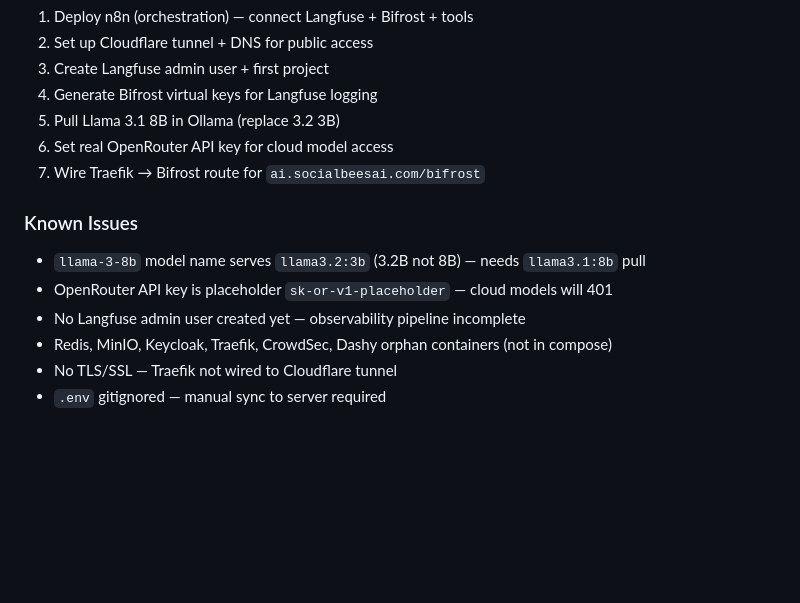
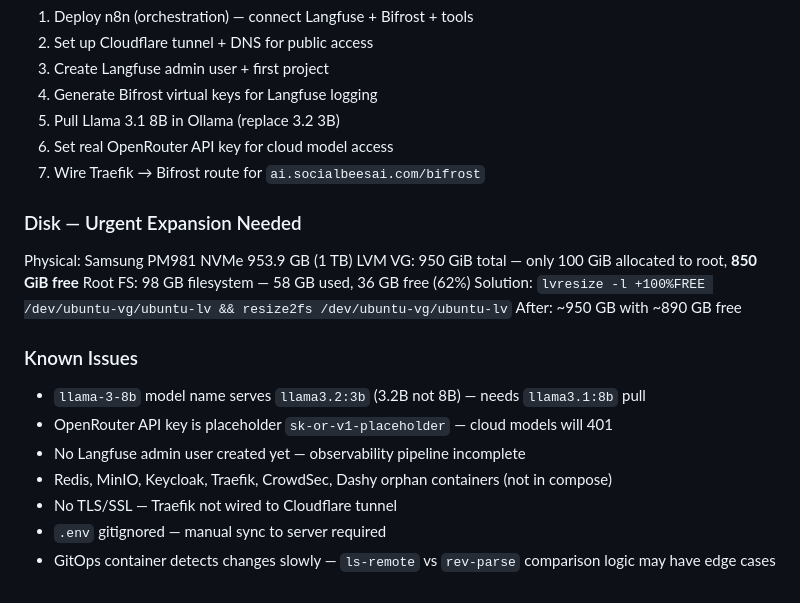
Before and after one commit to aioslablhr/aios, a Markdown page: docs/CHECKPOINT.md, the part around the change. Rendered like a GitHub page; blank space fills up the shorter version.

Commit message:
docs: add LVM disk expansion note — 850GB unallocated

```diff
--- a/docs/CHECKPOINT.md
+++ b/docs/CHECKPOINT.md
@@ -55,6 +55,13 @@ Bifrost (10.40.0.10:4000) → Ollama (10.40.0.20:11434) → Mistral 7B (GPU)
 6. Set real OpenRouter API key for cloud model access
 7. Wire Traefik → Bifrost route for `ai.socialbeesai.com/bifrost`
 
+### Disk — Urgent Expansion Needed
+Physical: Samsung PM981 NVMe 953.9 GB (1 TB)
+LVM VG:   950 GiB total — only 100 GiB allocated to root, **850 GiB free**
+Root FS:  98 GB filesystem — 58 GB used, 36 GB free (62%)
+Solution: `lvresize -l +100%FREE /dev/ubuntu-vg/ubuntu-lv && resize2fs /dev/ubuntu-vg/ubuntu-lv`
+After:    ~950 GB with ~890 GB free
+
 ### Known Issues
 - `llama-3-8b` model name serves `llama3.2:3b` (3.2B not 8B) — needs `llama3.1:8b` pull
 - OpenRouter API key is placeholder `sk-or-v1-placeholder` — cloud models will 401
@@ -62,3 +69,4 @@ Bifrost (10.40.0.10:4000) → Ollama (10.40.0.20:11434) → Mistral 7B (GPU)
 - Redis, MinIO, Keycloak, Traefik, CrowdSec, Dashy orphan containers (not in compose)
 - No TLS/SSL — Traefik not wired to Cloudflare tunnel
 - `.env` gitignored — manual sync to server required
+- GitOps container detects changes slowly — `ls-remote` vs `rev-parse` comparison logic may have edge cases
```
